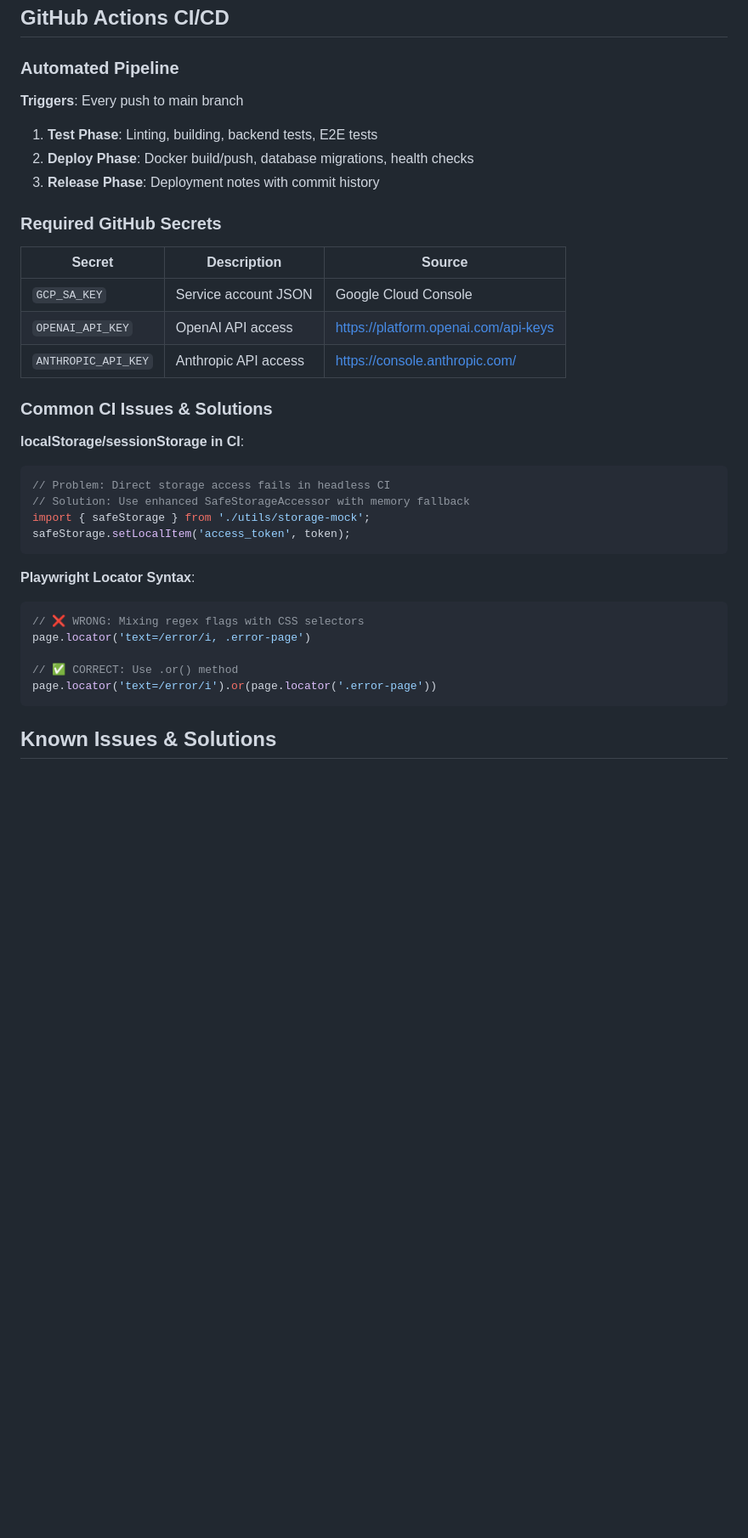
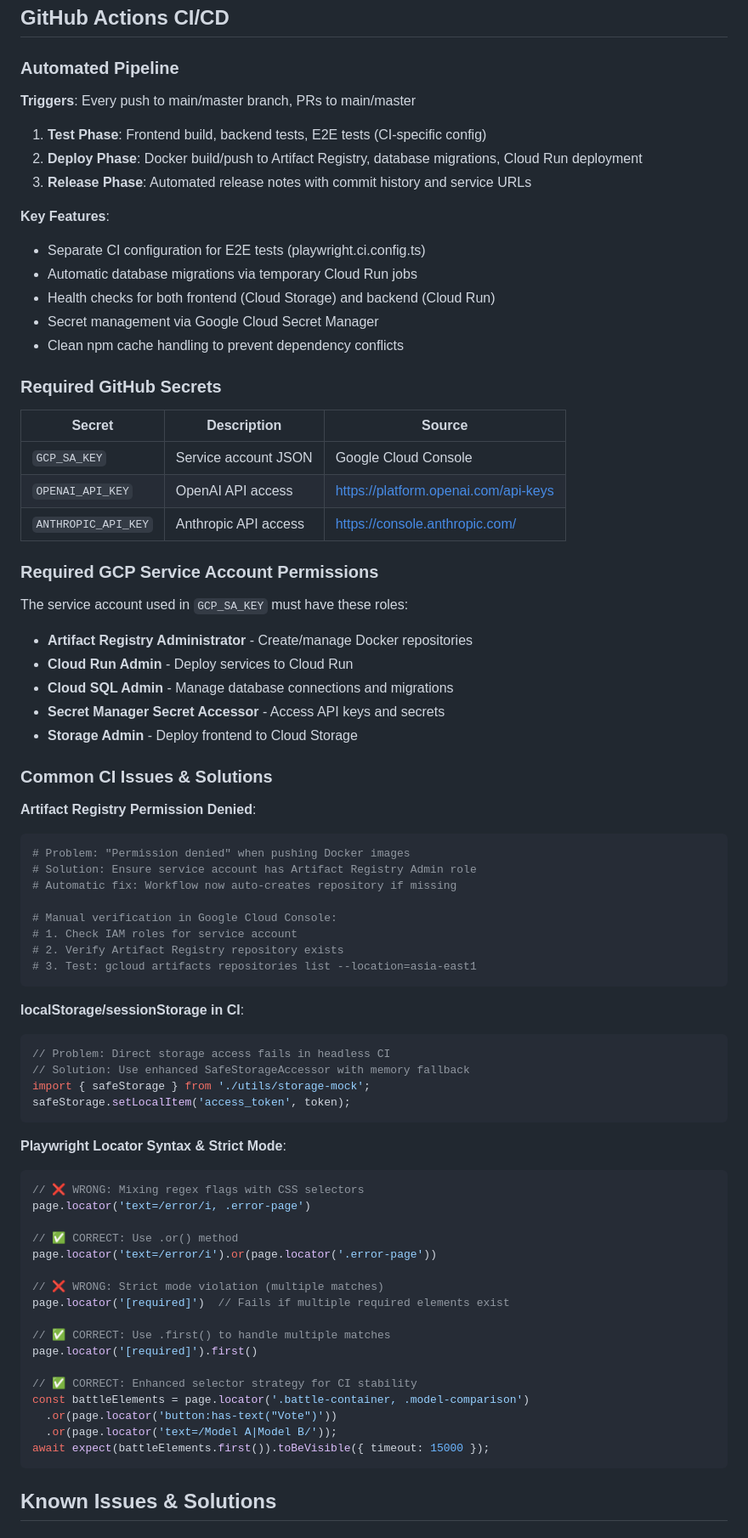
Before and after one commit to yha9806/website, a Markdown page: CLAUDE.md, the part around one of its changes. Shown at 85% size. Drawn GitHub-style; blank space fills up the shorter version.

````diff
--- a/CLAUDE.md
+++ b/CLAUDE.md
@@ -298,10 +323,17 @@ OPENAI_API_KEY=your-openai-key  # + 7 other AI provider keys
 ## GitHub Actions CI/CD
 
 ### Automated Pipeline
-**Triggers**: Every push to main branch
-1. **Test Phase**: Linting, building, backend tests, E2E tests
-2. **Deploy Phase**: Docker build/push, database migrations, health checks
-3. **Release Phase**: Deployment notes with commit history
+**Triggers**: Every push to main/master branch, PRs to main/master
+1. **Test Phase**: Frontend build, backend tests, E2E tests (CI-specific config)
+2. **Deploy Phase**: Docker build/push to Artifact Registry, database migrations, Cloud Run deployment
+3. **Release Phase**: Automated release notes with commit history and service URLs
+
+**Key Features**:
+- Separate CI configuration for E2E tests (playwright.ci.config.ts)
+- Automatic database migrations via temporary Cloud Run jobs
+- Health checks for both frontend (Cloud Storage) and backend (Cloud Run)
+- Secret management via Google Cloud Secret Manager
+- Clean npm cache handling to prevent dependency conflicts
 
 ### Required GitHub Secrets
 | Secret | Description | Source |
@@ -310,7 +342,27 @@ OPENAI_API_KEY=your-openai-key  # + 7 other AI provider keys
 | `OPENAI_API_KEY` | OpenAI API access | https://platform.openai.com/api-keys |
 | `ANTHROPIC_API_KEY` | Anthropic API access | https://console.anthropic.com/ |
 
+### Required GCP Service Account Permissions
+The service account used in `GCP_SA_KEY` must have these roles:
+- **Artifact Registry Administrator** - Create/manage Docker repositories
+- **Cloud Run Admin** - Deploy services to Cloud Run
+- **Cloud SQL Admin** - Manage database connections and migrations
+- **Secret Manager Secret Accessor** - Access API keys and secrets
+- **Storage Admin** - Deploy frontend to Cloud Storage
+
 ### Common CI Issues & Solutions
+**Artifact Registry Permission Denied**:
+```bash
+# Problem: "Permission denied" when pushing Docker images
+# Solution: Ensure service account has Artifact Registry Admin role
+# Automatic fix: Workflow now auto-creates repository if missing
+
+# Manual verification in Google Cloud Console:
+# 1. Check IAM roles for service account
+# 2. Verify Artifact Registry repository exists
+# 3. Test: gcloud artifacts repositories list --location=asia-east1
+```
+
 **localStorage/sessionStorage in CI**:
 ```typescript
 // Problem: Direct storage access fails in headless CI
@@ -319,13 +371,25 @@ import { safeStorage } from './utils/storage-mock';
 safeStorage.setLocalItem('access_token', token);
 ```
 
-**Playwright Locator Syntax**:
+**Playwright Locator Syntax & Strict Mode**:
 ```typescript
 // ❌ WRONG: Mixing regex flags with CSS selectors
 page.locator('text=/error/i, .error-page')
 
 // ✅ CORRECT: Use .or() method
 page.locator('text=/error/i').or(page.locator('.error-page'))
+
+// ❌ WRONG: Strict mode violation (multiple matches)
+page.locator('[required]')  // Fails if multiple required elements exist
+
+// ✅ CORRECT: Use .first() to handle multiple matches
+page.locator('[required]').first()
+
+// ✅ CORRECT: Enhanced selector strategy for CI stability
+const battleElements = page.locator('.battle-container, .model-comparison')
+  .or(page.locator('button:has-text("Vote")'))
+  .or(page.locator('text=/Model A|Model B/'));
+await expect(battleElements.first()).toBeVisible({ timeout: 15000 });
 ```
 
 ## Known Issues & Solutions
````
Also changed, not shown: other parts of CLAUDE.md (+33 -8 lines).
